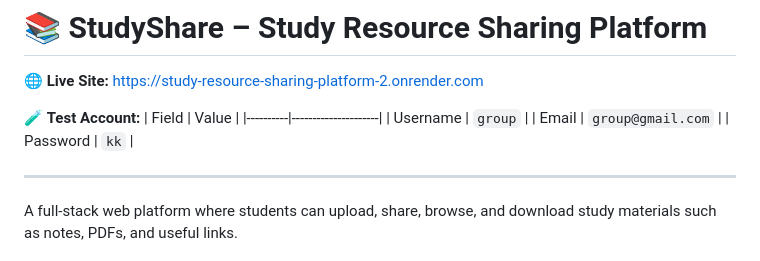
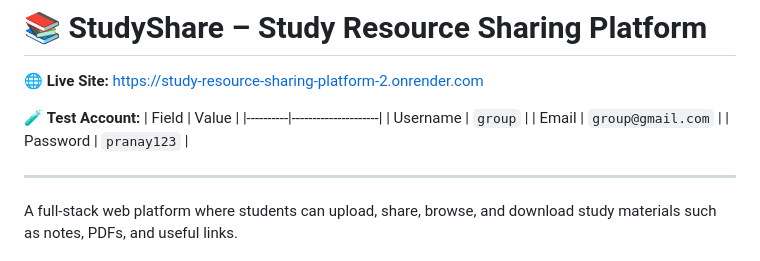
Before and after one commit to pranayschinchankar/study-resource-sharing-platform, a Markdown page: README.md, the part around the change. Drawn GitHub-style.

Commit message:
Update REAMDE

```diff
--- a/README.md
+++ b/README.md
@@ -7,7 +7,7 @@
 |----------|---------------------|
 | Username | `group`             |
 | Email    | `group@gmail.com`   |
-| Password | `kk`                |
+| Password | `pranay123`                |
 
 ---
 
```
